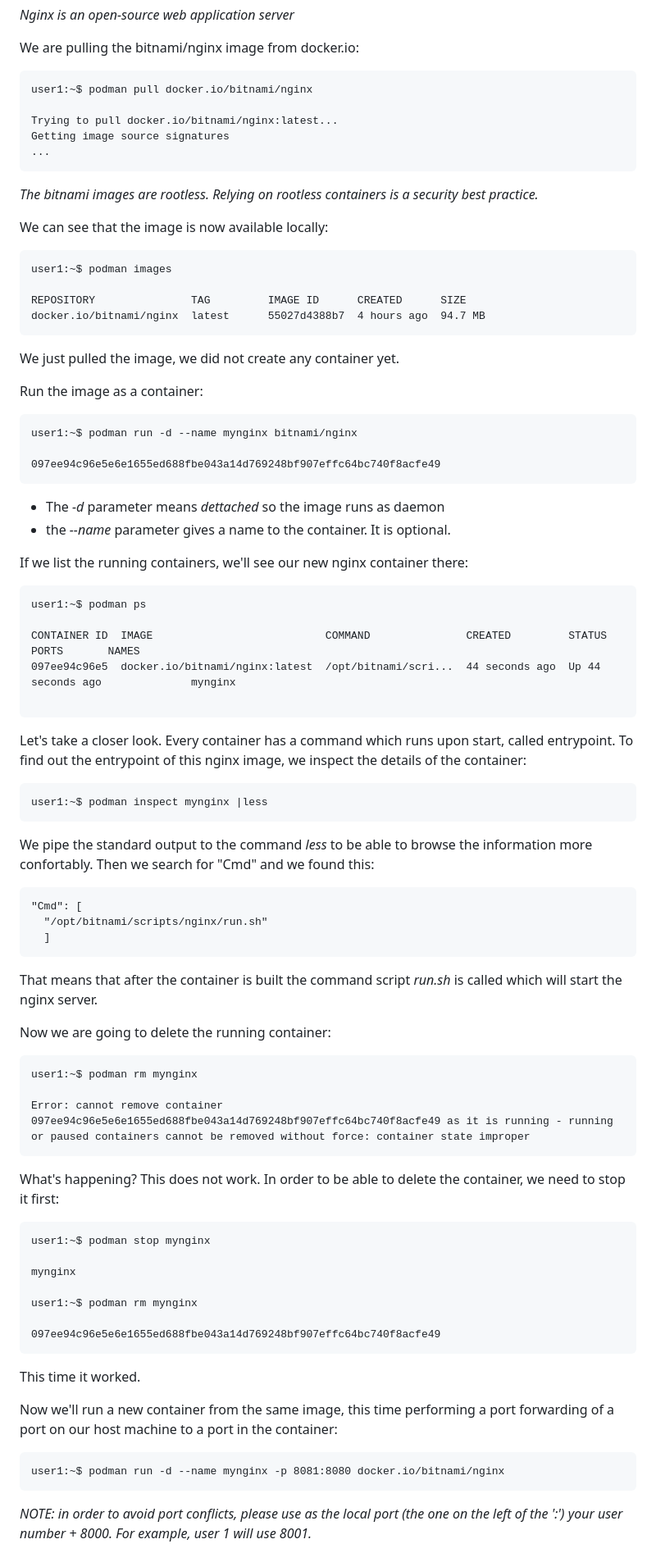
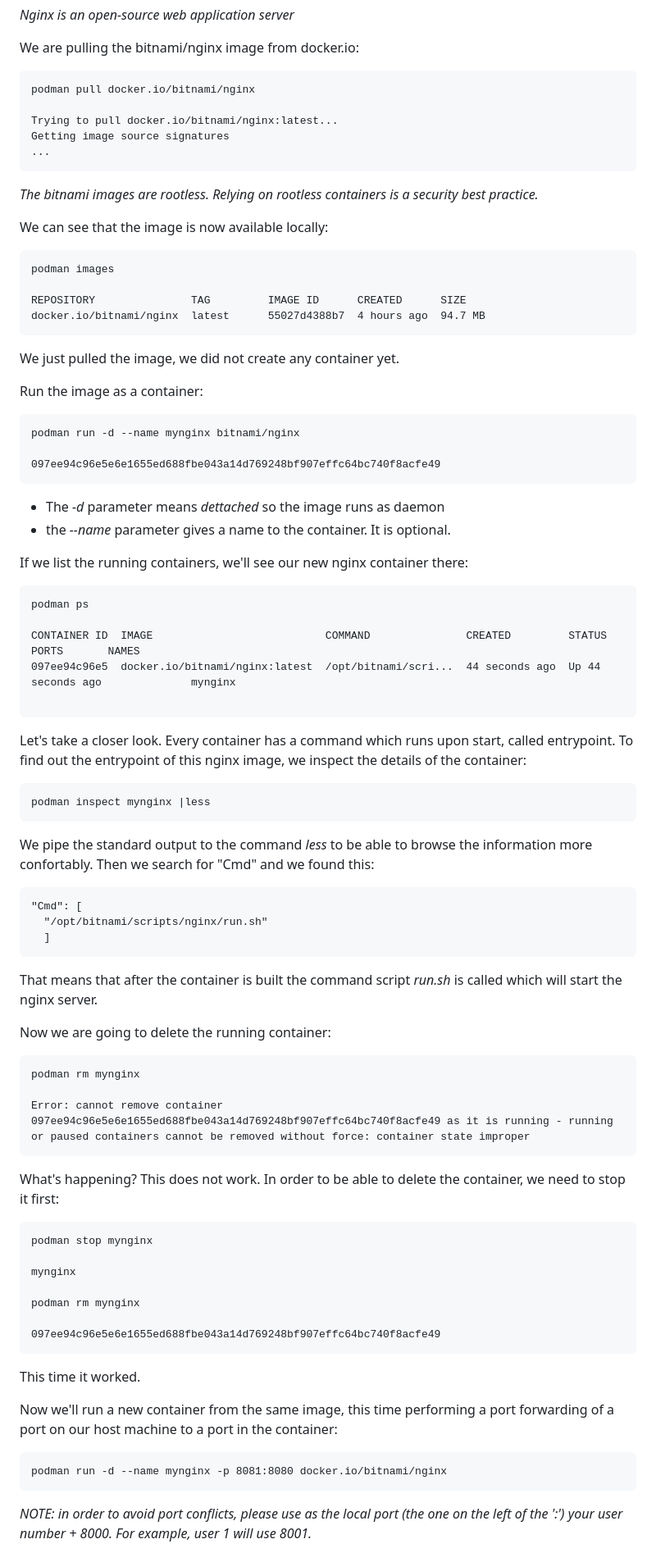
Before and after one commit to IBM/csm-dach-cloud-native-labs, a Markdown page: day-1/containers.md, the part around one of its changes. Shown at 82% size. Drawn GitHub-style.

````diff
--- a/day-1/containers.md
+++ b/day-1/containers.md
@@ -30,7 +30,7 @@ _Nginx is an open-source web application server_
 
 We are pulling the bitnami/nginx image from docker.io:
 ```
-user1:~$ podman pull docker.io/bitnami/nginx
+podman pull docker.io/bitnami/nginx
 
 Trying to pull docker.io/bitnami/nginx:latest...
 Getting image source signatures
@@ -41,7 +41,7 @@ _The bitnami images are rootless. Relying on rootless containers is a security b
 
 We can see that the image is now available locally:
 ```
-user1:~$ podman images
+podman images
 
 REPOSITORY               TAG         IMAGE ID      CREATED      SIZE
 docker.io/bitnami/nginx  latest      55027d4388b7  4 hours ago  94.7 MB
@@ -51,7 +51,7 @@ We just pulled the image, we did not create any container yet.
 
 Run the image as a container:
 ```
-user1:~$ podman run -d --name mynginx bitnami/nginx
+podman run -d --name mynginx bitnami/nginx
 
 097ee94c96e5e6e1655ed688fbe043a14d769248bf907effc64bc740f8acfe49
 ```
@@ -60,7 +60,7 @@ user1:~$ podman run -d --name mynginx bitnami/nginx
 
 If we list the running containers, we'll see our new nginx container there:
 ```
-user1:~$ podman ps
+podman ps
 
 CONTAINER ID  IMAGE                           COMMAND               CREATED         STATUS             PORTS       NAMES
 097ee94c96e5  docker.io/bitnami/nginx:latest  /opt/bitnami/scri...  44 seconds ago  Up 44 seconds ago              mynginx
@@ -68,7 +68,7 @@ CONTAINER ID  IMAGE                           COMMAND               CREATED
 ```
 Let's take a closer look. Every container has a command which runs upon start, called entrypoint. To find out the entrypoint of this nginx image, we inspect the details of the container:
 ```
-user1:~$ podman inspect mynginx |less
+podman inspect mynginx |less
 ```
 
 We pipe the standard output to the command _less_ to be able to browse the information more confortably. Then we search for "Cmd" and we found this:
@@ -81,18 +81,18 @@ That means that after the container is built the command script _run.sh_ is call
 
 Now we are going to delete the running container:
 ```
-user1:~$ podman rm mynginx
+podman rm mynginx
 
 Error: cannot remove container 097ee94c96e5e6e1655ed688fbe043a14d769248bf907effc64bc740f8acfe49 as it is running - running or paused containers cannot be removed without force: container state improper
 ```
 
 What's happening? This does not work. In order to be able to delete the container, we need to stop it first:
 ```
-user1:~$ podman stop mynginx
+podman stop mynginx
 
 mynginx
 
-user1:~$ podman rm mynginx
+podman rm mynginx
 
 097ee94c96e5e6e1655ed688fbe043a14d769248bf907effc64bc740f8acfe49
 ```
@@ -101,7 +101,7 @@ This time it worked.
 
 Now we'll run a new container from the same image, this time performing a port forwarding of a port on our host machine to a port in the container:
 ```
-user1:~$ podman run -d --name mynginx -p 8081:8080 docker.io/bitnami/nginx
+podman run -d --name mynginx -p 8081:8080 docker.io/bitnami/nginx
 ```
 _NOTE: in order to avoid port conflicts, please use as the local port (the one on the left of the ':') your user number + 8000. For example, user 1 will use 8001._
 
````
Also changed, not shown: other parts of day-1/containers.md (+12 -12 lines).
